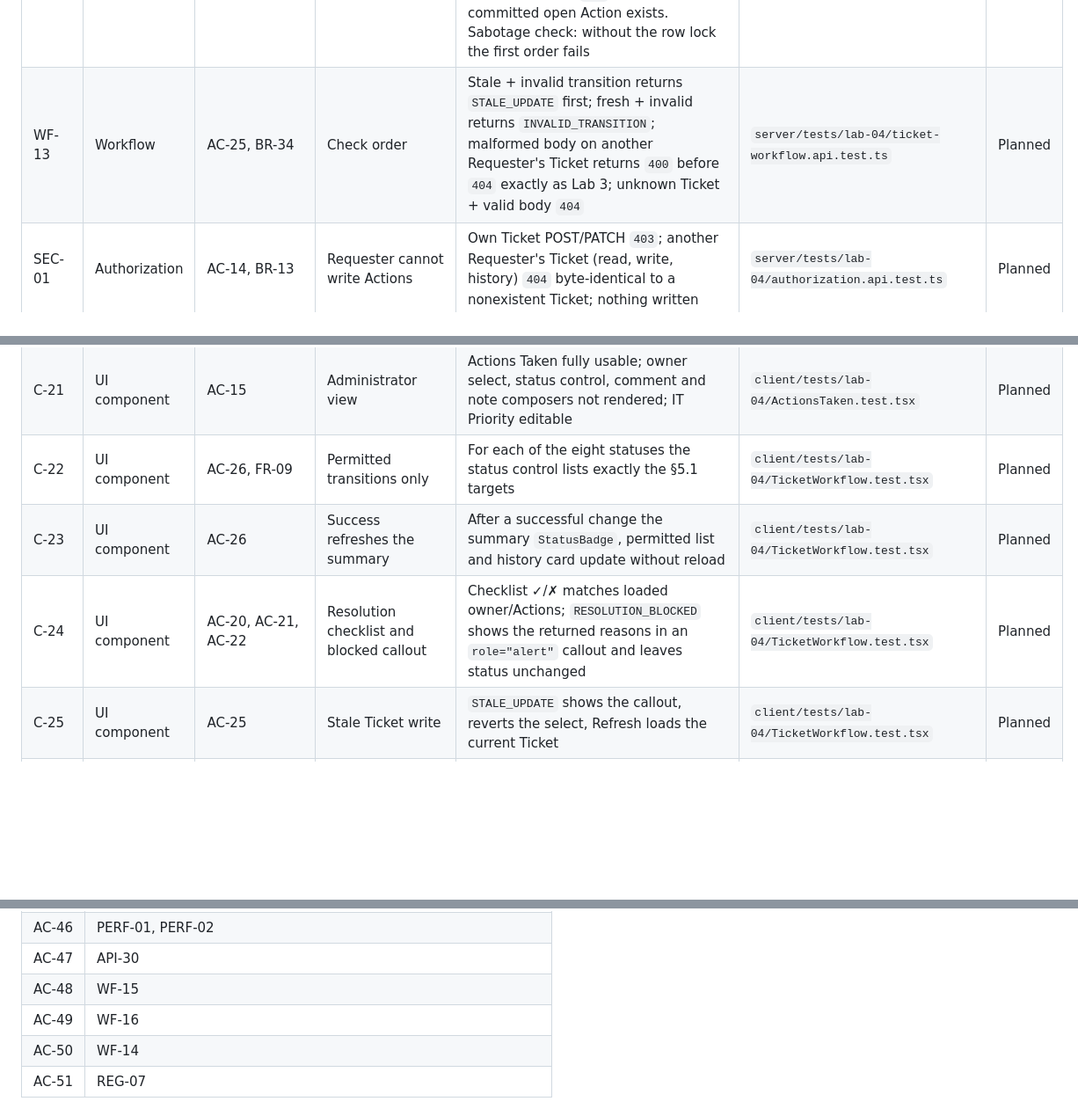
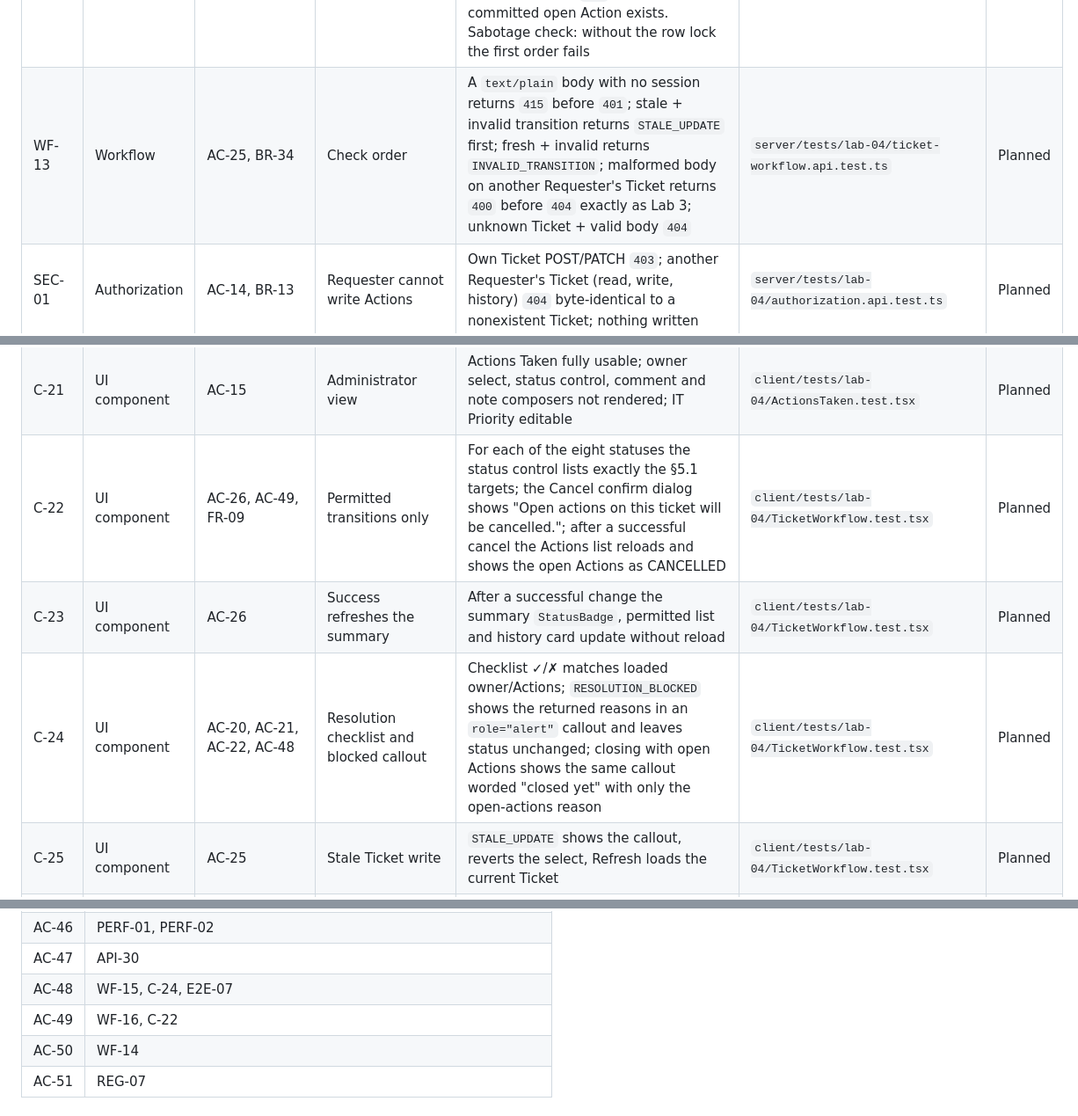
Before and after one commit to N0TAW00D/TokTickIT, a Markdown page: docs/lab-04/tests.md, 3 parts joined by grey strips. Shown at 88% size. Drawn GitHub-style; blank space fills up the shorter version.

Commit message:
docs(lab-04): test 415-before-401 and the Close/Cancel UI feedback
Refs #92

```diff
--- a/docs/lab-04/tests.md
+++ b/docs/lab-04/tests.md
@@ -120,7 +120,7 @@ npm run test:all                  # everything, from the repository root
 | WF-15 | Workflow | AC-48, BR-40 | Closing gate | Resolved→Closed with a PLANNED or IN_PROGRESS Action `409 RESOLUTION_BLOCKED` with only `OPEN_ACTIONS_REMAIN` and `count`; succeeds once they are completed/cancelled; Action logged on a RESOLVED Ticket then blocks Close | `server/tests/lab-04/ticket-workflow.api.test.ts` | Planned |
 | WF-16 | Workflow | AC-49, BR-41 | Cancel cascade | Cancelling a Ticket with PLANNED, IN_PROGRESS and COMPLETED Actions: the first two become CANCELLED with `lastUpdatedBy` = canceller and `version`+1, COMPLETED untouched, one history row, all in one transaction (forced failure rolls back all) | `server/tests/lab-04/ticket-workflow.api.test.ts` | Planned |
 | WF-14 | Workflow | AC-50, BR-39 | Action write racing a Resolve | With a test hook that pauses each transaction after it takes the Ticket lock, concurrent "create PLANNED Action" vs "PATCH status RESOLVED" in both orders: if the Action commits first the Resolve is `409 RESOLUTION_BLOCKED`; if the Resolve commits first the Action is created afterwards on a RESOLVED Ticket; a Resolve is never `200` while an earlier-committed open Action exists. Sabotage check: without the row lock the first order fails | `server/tests/lab-04/ticket-workflow.api.test.ts` | Planned |
-| WF-13 | Workflow | AC-25, BR-34 | Check order | Stale + invalid transition returns `STALE_UPDATE` first; fresh + invalid returns `INVALID_TRANSITION`; malformed body on another Requester's Ticket returns `400` before `404` exactly as Lab 3; unknown Ticket + valid body `404` | `server/tests/lab-04/ticket-workflow.api.test.ts` | Planned |
+| WF-13 | Workflow | AC-25, BR-34 | Check order | A `text/plain` body with no session returns `415` before `401`; stale + invalid transition returns `STALE_UPDATE` first; fresh + invalid returns `INVALID_TRANSITION`; malformed body on another Requester's Ticket returns `400` before `404` exactly as Lab 3; unknown Ticket + valid body `404` | `server/tests/lab-04/ticket-workflow.api.test.ts` | Planned |
 | SEC-01 | Authorization | AC-14, BR-13 | Requester cannot write Actions | Own Ticket POST/PATCH `403`; another Requester's Ticket (read, write, history) `404` byte-identical to a nonexistent Ticket; nothing written | `server/tests/lab-04/authorization.api.test.ts` | Planned |
 | SEC-02 | Authorization | AC-15, FR-08 | Administrator Actions access and retained limits | Administrator POST/PATCH Actions `201`/`200`, can read the staff queue; status change, owner change and note creation still `403` | `server/tests/lab-04/authorization.api.test.ts` | Planned |
 | SEC-03 | Authorization | AC-30 | Dashboard role matrix | Requester→staff dashboard `403`; IT Staff and Administrator→requester dashboard `403` before any lookup; permitted pairs `200` | `server/tests/lab-04/authorization.api.test.ts` | Planned |
@@ -161,9 +161,9 @@ npm run test:all                  # everything, from the repository root
 | C-19 | UI component | AC-08 | Invalid assignee message | `INVALID_ASSIGNEE` renders on the Assignee field with the entered values kept | `client/tests/lab-04/ActionsTaken.test.tsx` | Planned |
 | C-20 | UI component | AC-13 | Closed Ticket | CLOSED/CANCELLED hides Add action and shows the closed notice; RESOLVED keeps it | `client/tests/lab-04/ActionsTaken.test.tsx` | Planned |
 | C-21 | UI component | AC-15 | Administrator view | Actions Taken fully usable; owner select, status control, comment and note composers not rendered; IT Priority editable | `client/tests/lab-04/ActionsTaken.test.tsx` | Planned |
-| C-22 | UI component | AC-26, FR-09 | Permitted transitions only | For each of the eight statuses the status control lists exactly the §5.1 targets | `client/tests/lab-04/TicketWorkflow.test.tsx` | Planned |
+| C-22 | UI component | AC-26, AC-49, FR-09 | Permitted transitions only | For each of the eight statuses the status control lists exactly the §5.1 targets; the Cancel confirm dialog shows "Open actions on this ticket will be cancelled."; after a successful cancel the Actions list reloads and shows the open Actions as CANCELLED | `client/tests/lab-04/TicketWorkflow.test.tsx` | Planned |
 | C-23 | UI component | AC-26 | Success refreshes the summary | After a successful change the summary `StatusBadge`, permitted list and history card update without reload | `client/tests/lab-04/TicketWorkflow.test.tsx` | Planned |
-| C-24 | UI component | AC-20, AC-21, AC-22 | Resolution checklist and blocked callout | Checklist ✓/✗ matches loaded owner/Actions; `RESOLUTION_BLOCKED` shows the returned reasons in an `role="alert"` callout and leaves status unchanged | `client/tests/lab-04/TicketWorkflow.test.tsx` | Planned |
+| C-24 | UI component | AC-20, AC-21, AC-22, AC-48 | Resolution checklist and blocked callout | Checklist ✓/✗ matches loaded owner/Actions; `RESOLUTION_BLOCKED` shows the returned reasons in an `role="alert"` callout and leaves status unchanged; closing with open Actions shows the same callout worded "closed yet" with only the open-actions reason | `client/tests/lab-04/TicketWorkflow.test.tsx` | Planned |
 | C-25 | UI component | AC-25 | Stale Ticket write | `STALE_UPDATE` shows the callout, reverts the select, Refresh loads the current Ticket | `client/tests/lab-04/TicketWorkflow.test.tsx` | Planned |
 | C-26 | UI component | AC-24 | Status history card | Oldest first with from→to text and `StatusBadge`s; empty message for no history | `client/tests/lab-04/TicketWorkflow.test.tsx` | Planned |
 | C-27 | UI component | AC-39, FR-06 | Requester Ticket Detail | Actions Taken (all fields) and status history visible; no Add/Edit/status controls; no Internal Note content; no IT Priority | `client/tests/lab-04/RequesterActionsView.test.tsx` | Planned |
@@ -264,8 +264,8 @@ Every AC in `specification.md` §9 maps to at least one planned test.
 | AC-45 | SEC-06, SEC-07, C-28, E2E-16, E2E-17 |
 | AC-46 | PERF-01, PERF-02 |
 | AC-47 | API-30 |
-| AC-48 | WF-15 |
-| AC-49 | WF-16 |
+| AC-48 | WF-15, C-24, E2E-07 |
+| AC-49 | WF-16, C-22 |
 | AC-50 | WF-14 |
 | AC-51 | REG-07 |
 
```
Also changed, not shown: other parts of docs/lab-04/tests.md (+1 -1 lines).
